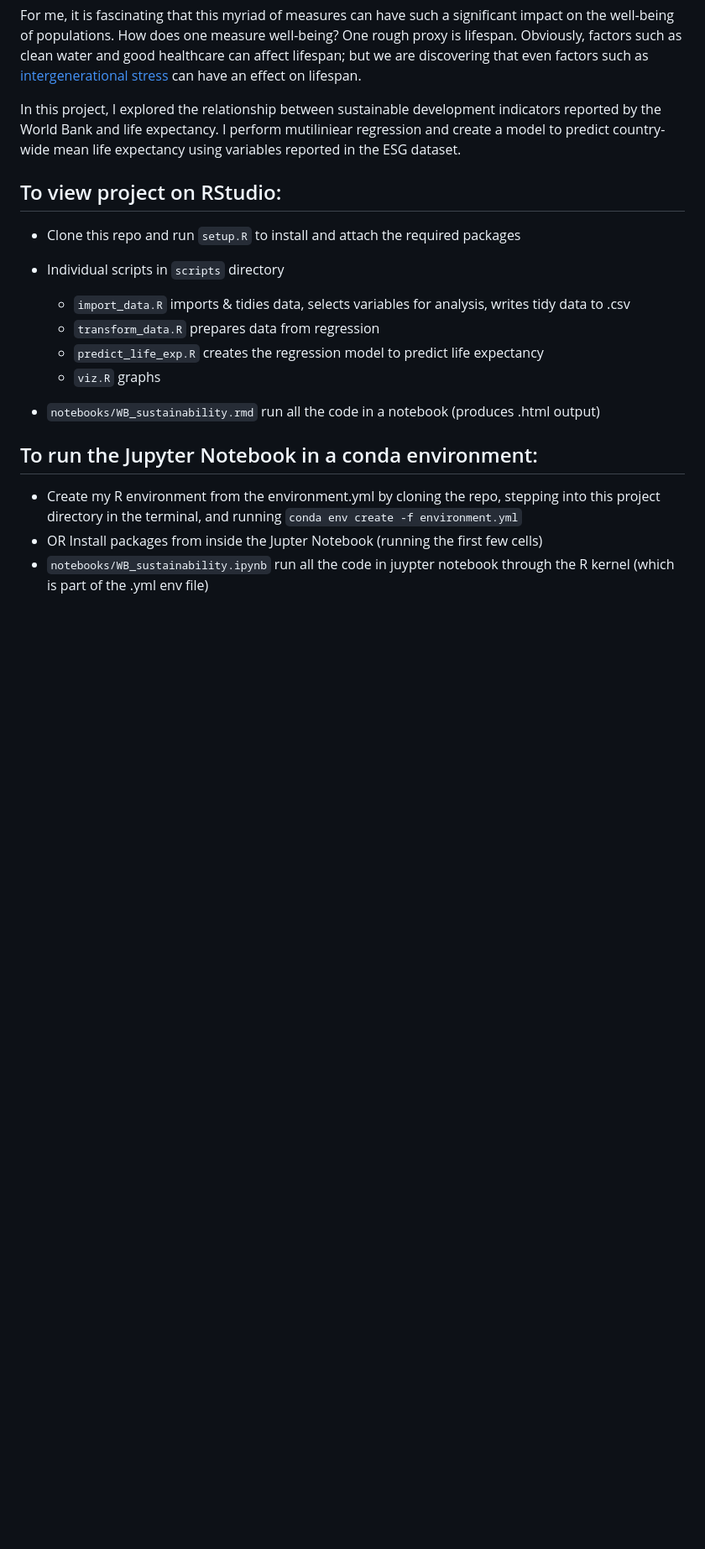
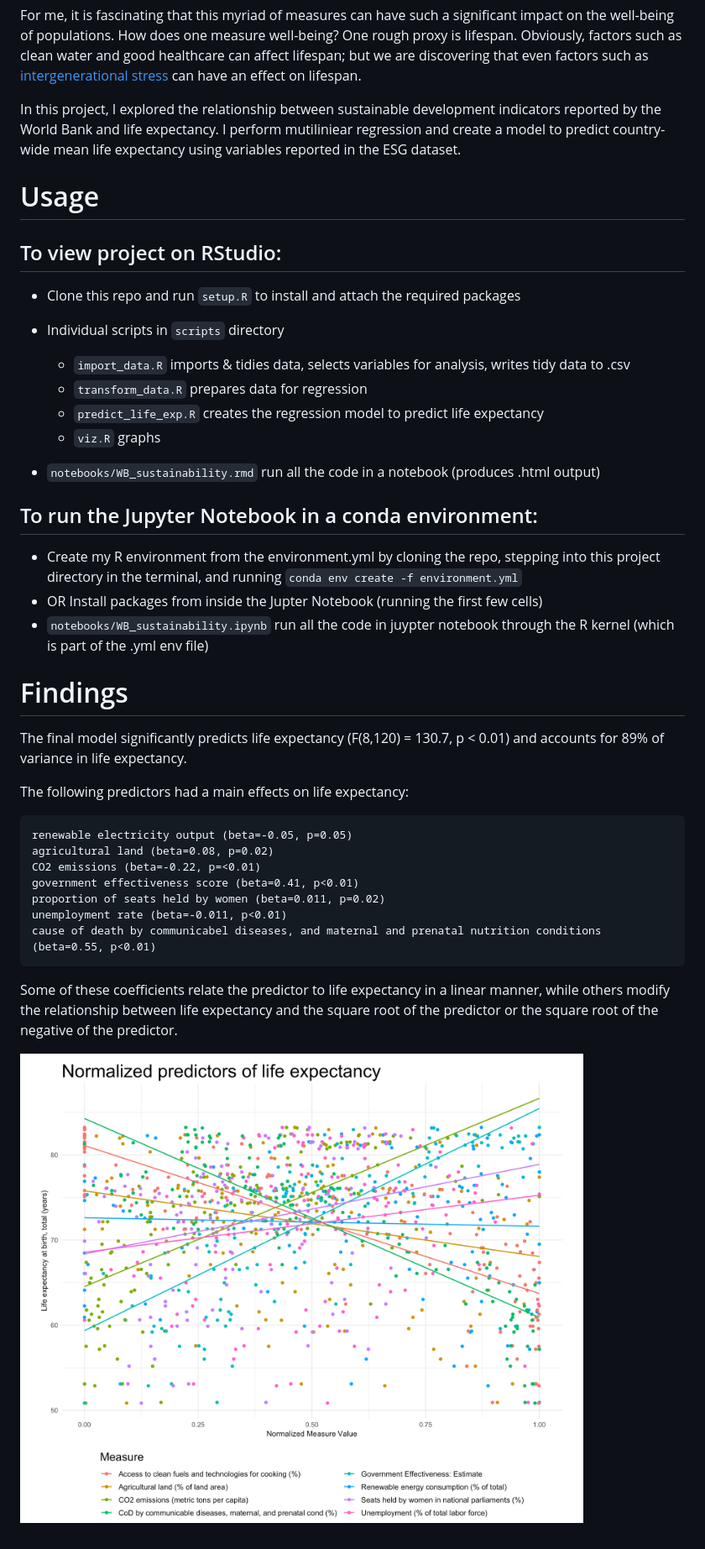
Before and after one commit to micaelamccall/predict-water-access, a Markdown page: README.md, the part around the change. Shown at 84% size. Drawn GitHub-style; pictures changed too: fig/life_exp_plot.png (added); blank space fills up the shorter version.

Commit message:
finish predict:

````diff
--- a/README.md
+++ b/README.md
@@ -10,11 +10,13 @@ For me, it is fascinating that this myriad of measures can have such a significa
 
 In this project, I explored the relationship between sustainable development indicators reported by the World Bank and life expectancy. I perform mutiliniear regression and create a model to predict country-wide mean life expectancy using variables reported in the ESG dataset.
 
+# Usage
+
 ## To view project on RStudio:
 - Clone this repo and run `setup.R` to install and attach the required packages
 - Individual scripts in `scripts` directory
     - `import_data.R` imports & tidies data, selects variables for analysis, writes tidy data to .csv
-    - `transform_data.R` prepares data from regression
+    - `transform_data.R` prepares data for regression
     - `predict_life_exp.R` creates the regression model to predict life expectancy
     - `viz.R` graphs
 
@@ -24,3 +26,24 @@ In this project, I explored the relationship between sustainable development ind
 - Create my R environment from the environment.yml by cloning the repo, stepping into this project directory in the terminal, and running `conda env create -f environment.yml`
 - OR Install packages from inside the Jupter Notebook (running the first few cells)
 - `notebooks/WB_sustainability.ipynb` run all the code in juypter notebook through the R kernel (which is part of the .yml env file)
+
+
+# Findings
+
+The final model significantly predicts life expectancy (F(8,120) = 130.7, p < 0.01) and accounts for 89% of variance in life expectancy.
+
+The following predictors had a main effects on life expectancy:
+```
+renewable electricity output (beta=-0.05, p=0.05)
+agricultural land (beta=0.08, p=0.02)
+CO2 emissions (beta=-0.22, p=<0.01)
+government effectiveness score (beta=0.41, p<0.01)
+proportion of seats held by women (beta=0.011, p=0.02)
+unemployment rate (beta=-0.011, p<0.01)
+cause of death by communicabel diseases, and maternal and prenatal nutrition conditions (beta=0.55, p<0.01)
+```
+
+Some of these coefficients relate the predictor to life expectancy in a linear manner, while others modify the relationship between life expectancy and the square root of the predictor or the square root of the negative of the predictor.
+
+
+![life_exp_plot.png](fig/life_exp_plot.png)
````
Also changed, not shown: Rplot.png (added), 8 other files.
